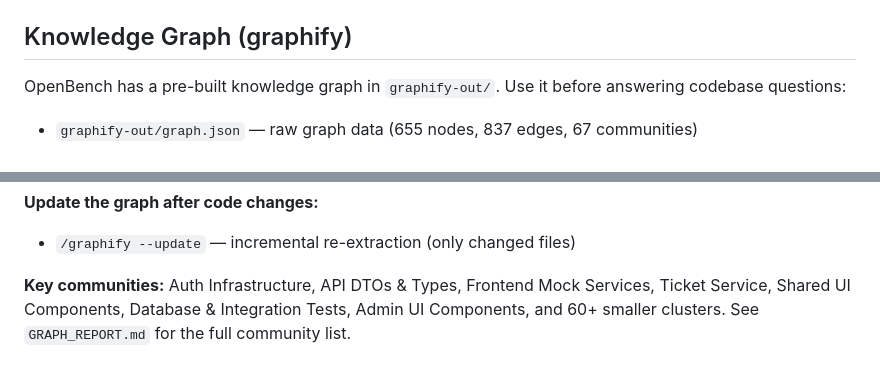
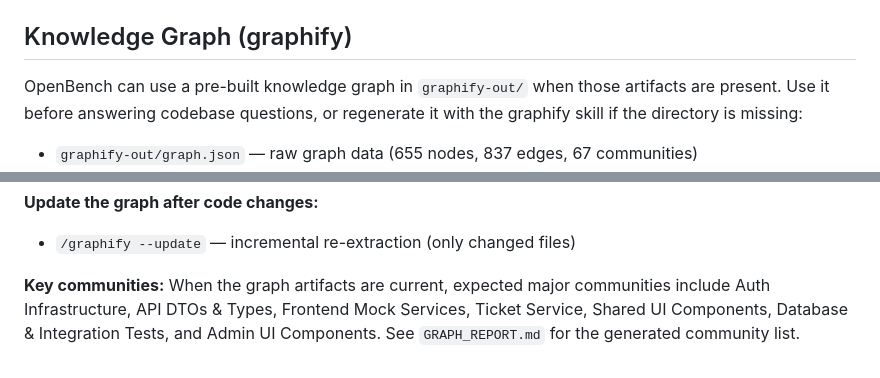
Before and after one commit to denden-dr/OpenBench, a Markdown page: AGENTS.md, 2 parts joined by grey strips. Drawn GitHub-style.

```diff
--- a/AGENTS.md
+++ b/AGENTS.md
@@ -53,7 +53,7 @@ The full catalog and detailed instructions are located in `.agents/skills/CATALO
 
 ## Knowledge Graph (graphify)
 
-OpenBench has a pre-built knowledge graph in `graphify-out/`. Use it before answering codebase questions:
+OpenBench can use a pre-built knowledge graph in `graphify-out/` when those artifacts are present. Use it before answering codebase questions, or regenerate it with the graphify skill if the directory is missing:
 
 - `graphify-out/graph.json` — raw graph data (655 nodes, 837 edges, 67 communities)
 - `graphify-out/GRAPH_REPORT.md` — full audit report with god nodes, surprising connections, community labels
@@ -69,4 +69,4 @@ OpenBench has a pre-built knowledge graph in `graphify-out/`. Use it before answ
 **Update the graph after code changes:**
 - `/graphify --update` — incremental re-extraction (only changed files)
 
-**Key communities:** Auth Infrastructure, API DTOs & Types, Frontend Mock Services, Ticket Service, Shared UI Components, Database & Integration Tests, Admin UI Components, and 60+ smaller clusters. See `GRAPH_REPORT.md` for the full community list.
+**Key communities:** When the graph artifacts are current, expected major communities include Auth Infrastructure, API DTOs & Types, Frontend Mock Services, Ticket Service, Shared UI Components, Database & Integration Tests, and Admin UI Components. See `GRAPH_REPORT.md` for the generated community list.
```
Also changed, not shown: .agents/skills/CATALOG.md (+5 -0 lines), 1 other file.
